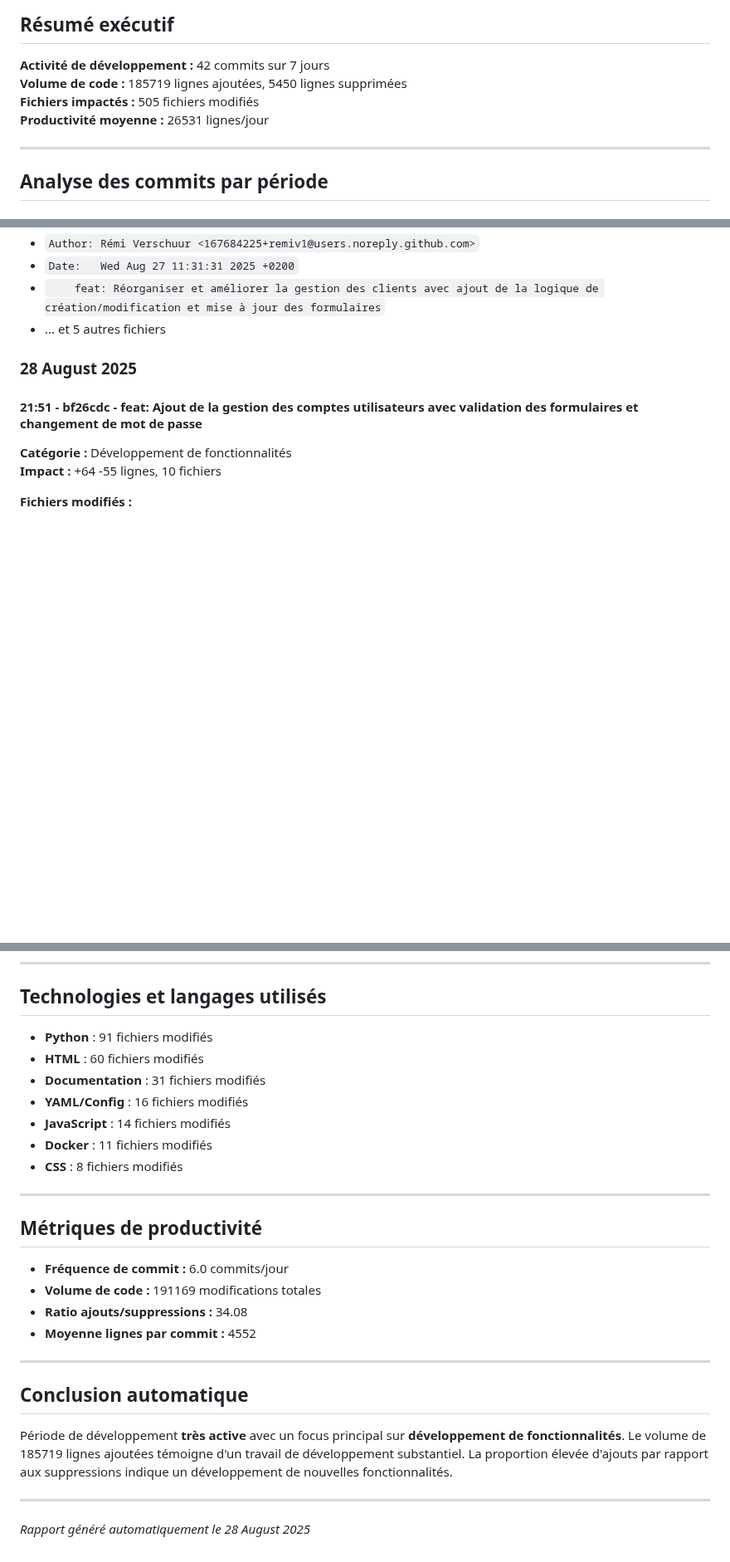
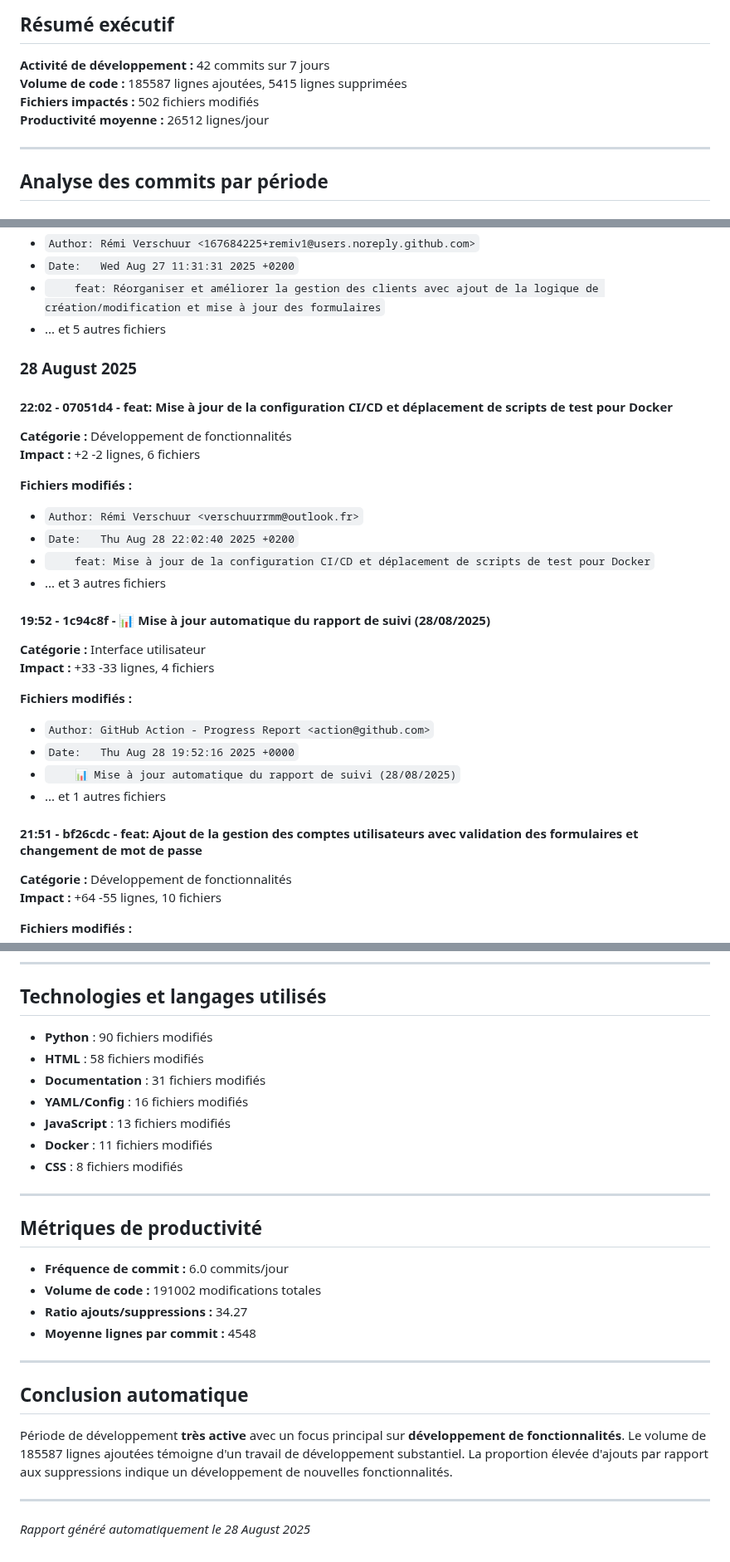
Before and after one commit to remiv1/acfc_intra, a Markdown page: suivi_realisation_auto.md, 3 parts joined by grey strips. Shown at 83% size. Rendered like a GitHub page; blank space fills up the shorter version.

Commit message:
📊 Mise à jour automatique du rapport de suivi (28/08/2025)

```diff
--- a/suivi_realisation_auto.md
+++ b/suivi_realisation_auto.md
@@ -10,9 +10,9 @@
 ## Résumé exécutif
 
 **Activité de développement :** 42 commits sur 7 jours
-**Volume de code :** 185719 lignes ajoutées, 5450 lignes supprimées
-**Fichiers impactés :** 505 fichiers modifiés
-**Productivité moyenne :** 26531 lignes/jour
+**Volume de code :** 185587 lignes ajoutées, 5415 lignes supprimées
+**Fichiers impactés :** 502 fichiers modifiés
+**Productivité moyenne :** 26512 lignes/jour
 
 ---
 
@@ -473,6 +451,28 @@
 
 ### 28 August 2025
 
+#### 22:02 - 07051d4 - feat: Mise à jour de la configuration CI/CD et déplacement de scripts de test pour Docker
+
+**Catégorie :** Développement de fonctionnalités
+**Impact :** +2 -2 lignes, 6 fichiers
+
+**Fichiers modifiés :**
+- `Author: Rémi Verschuur <verschuurrmm@outlook.fr>`
+- `Date:   Thu Aug 28 22:02:40 2025 +0200`
+- `    feat: Mise à jour de la configuration CI/CD et déplacement de scripts de test pour Docker`
+- ... et 3 autres fichiers
+
+#### 19:52 - 1c94c8f - 📊 Mise à jour automatique du rapport de suivi (28/08/2025)
+
+**Catégorie :** Interface utilisateur
+**Impact :** +33 -33 lignes, 4 fichiers
+
+**Fichiers modifiés :**
+- `Author: GitHub Action - Progress Report <action@github.com>`
+- `Date:   Thu Aug 28 19:52:16 2025 +0000`
+- `    📊 Mise à jour automatique du rapport de suivi (28/08/2025)`
+- ... et 1 autres fichiers
+
 #### 21:51 - bf26cdc - feat: Ajout de la gestion des comptes utilisateurs avec validation des formulaires et changement de mot de passe
 
 **Catégorie :** Développement de fonctionnalités
@@ -522,11 +522,11 @@
 
 ## Technologies et langages utilisés
 
-- **Python** : 91 fichiers modifiés
-- **HTML** : 60 fichiers modifiés
+- **Python** : 90 fichiers modifiés
+- **HTML** : 58 fichiers modifiés
 - **Documentation** : 31 fichiers modifiés
 - **YAML/Config** : 16 fichiers modifiés
-- **JavaScript** : 14 fichiers modifiés
+- **JavaScript** : 13 fichiers modifiés
 - **Docker** : 11 fichiers modifiés
 - **CSS** : 8 fichiers modifiés
 
@@ -535,15 +535,15 @@
 ## Métriques de productivité
 
 - **Fréquence de commit :** 6.0 commits/jour
-- **Volume de code :** 191169 modifications totales
-- **Ratio ajouts/suppressions :** 34.08
-- **Moyenne lignes par commit :** 4552
+- **Volume de code :** 191002 modifications totales
+- **Ratio ajouts/suppressions :** 34.27
+- **Moyenne lignes par commit :** 4548
 
 ---
 
 ## Conclusion automatique
 
-Période de développement **très active** avec un focus principal sur **développement de fonctionnalités**. Le volume de 185719 lignes ajoutées témoigne d'un travail de développement substantiel. La proportion élevée d'ajouts par rapport aux suppressions indique un développement de nouvelles fonctionnalités.
+Période de développement **très active** avec un focus principal sur **développement de fonctionnalités**. Le volume de 185587 lignes ajoutées témoigne d'un travail de développement substantiel. La proportion élevée d'ajouts par rapport aux suppressions indique un développement de nouvelles fonctionnalités.
 
 ---
 *Rapport généré automatiquement le 28 August 2025*
```
Also changed, not shown: other parts of suivi_realisation_auto.md (+0 -22 lines).
